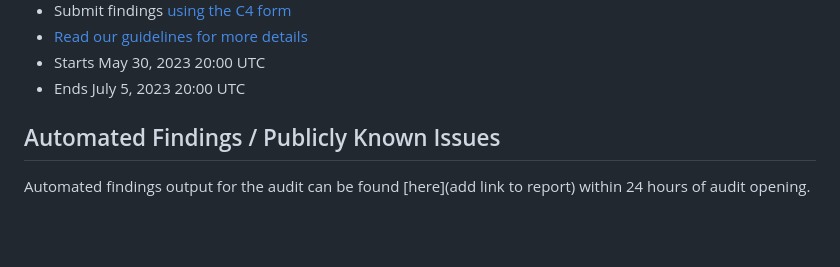
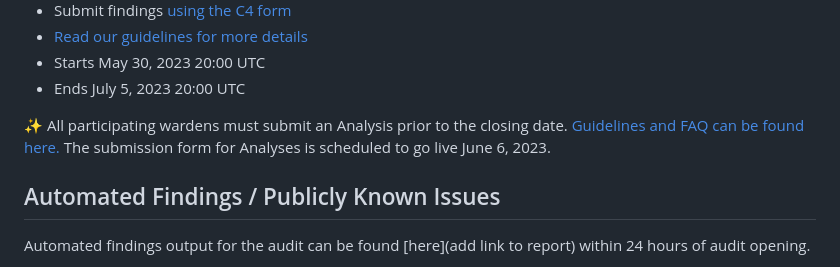
Before and after one commit to code-423n4/2023-05-maia, a Markdown page: README.md, the part around the change. GitHub-like rendering; blank space fills up the shorter version.

Commit message:
Add Analysis requirement details

```diff
--- a/README.md
+++ b/README.md
@@ -13,6 +13,8 @@
 - [Read our guidelines for more details](https://docs.code4rena.com/roles/wardens)
 - Starts May 30, 2023 20:00 UTC
 - Ends July 5, 2023 20:00 UTC
+
+✨ All participating wardens must submit an Analysis prior to the closing date. [Guidelines and FAQ can be found here.](https://code4rena.notion.site/Analyses-Guidelines-and-FAQ-2808a71e08e44c81a985527194f5f118) The submission form for Analyses is scheduled to go live June 6, 2023.
 
 ## Automated Findings / Publicly Known Issues
 
```
